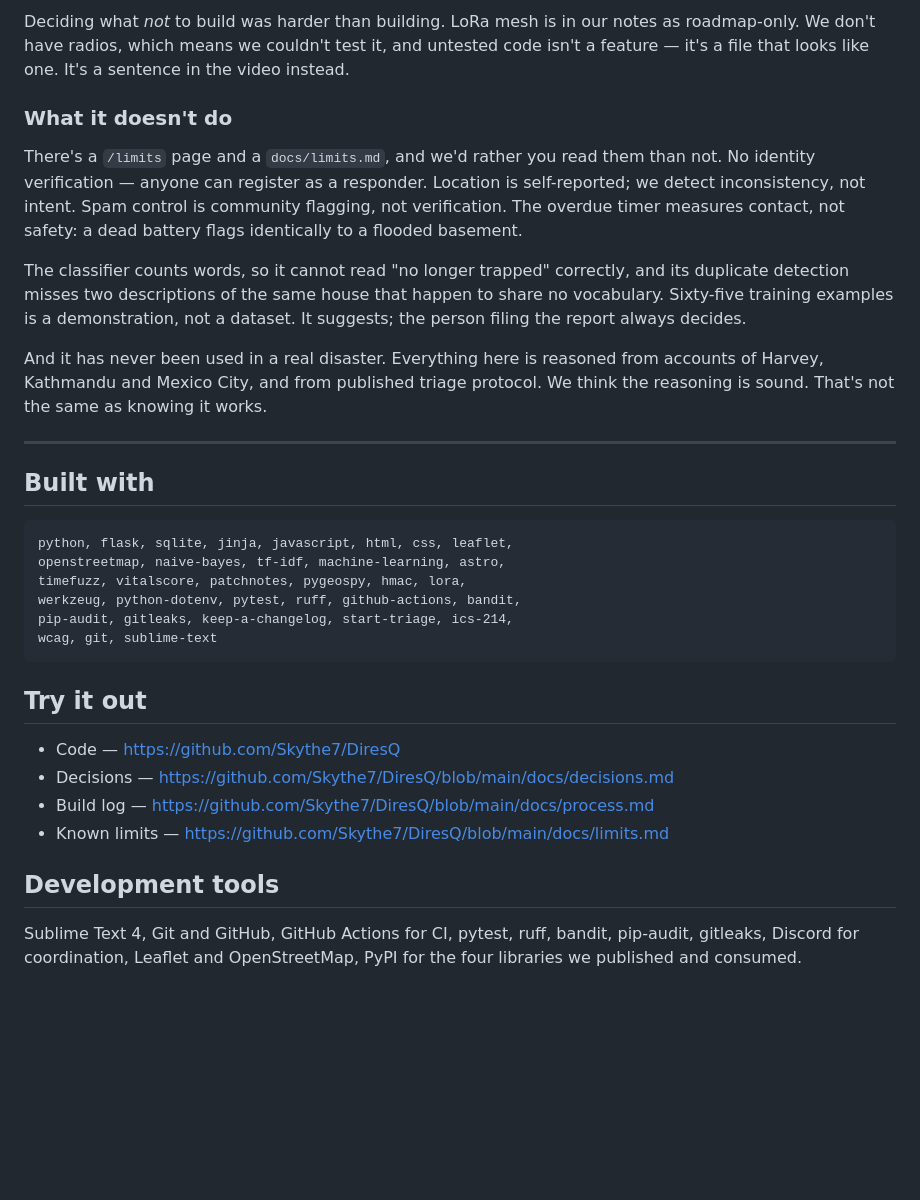
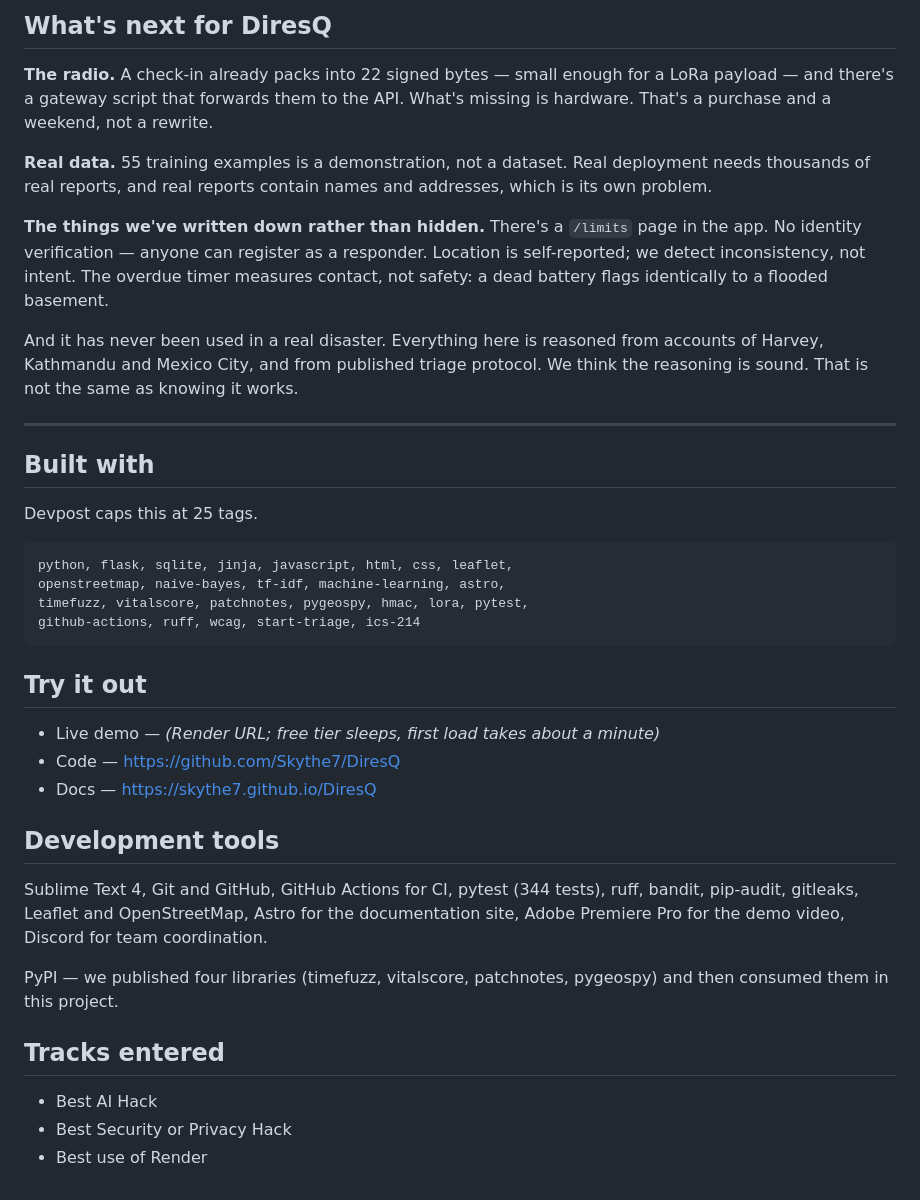
Before and after one commit to Londopy/DiresQ, a Markdown page: docs/devpost.md, the part around one of its changes. GitHub-like rendering; blank space fills up the shorter version.

````diff
--- a/docs/devpost.md
+++ b/docs/devpost.md
@@ -179,49 +104,45 @@ time on it.
 
-Deciding what *not* to build was harder than building. LoRa mesh is in our
-notes as roadmap-only. We don't have radios, which means we couldn't test it,
-and untested code isn't a feature — it's a file that looks like one. It's a
-sentence in the video instead.
+## What's next for DiresQ
 
-### What it doesn't do
+**The radio.** A check-in already packs into 22 signed bytes — small enough for a LoRa payload — and there's a gateway script that forwards them to the API. What's missing is hardware. That's a purchase and a weekend, not a rewrite.
 
-There's a `/limits` page and a `docs/limits.md`, and we'd rather you read them
-than not. No identity verification — anyone can register as a responder.
-Location is self-reported; we detect inconsistency, not intent. Spam control is
-community flagging, not verification. The overdue timer measures contact, not
-safety: a dead battery flags identically to a flooded basement.
+**Real data.** 55 training examples is a demonstration, not a dataset. Real deployment needs thousands of real reports, and real reports contain names and addresses, which is its own problem.
 
-The classifier counts words, so it cannot read "no longer trapped" correctly,
-and its duplicate detection misses two descriptions of the same house that
-happen to share no vocabulary. Sixty-five training examples is a demonstration,
-not a dataset. It suggests; the person filing the report always decides.
+**The things we've written down rather than hidden.** There's a `/limits` page in the app. No identity verification — anyone can register as a responder. Location is self-reported; we detect inconsistency, not intent. The overdue timer measures contact, not safety: a dead battery flags identically to a flooded basement.
 
-And it has never been used in a real disaster. Everything here is reasoned from
-accounts of Harvey, Kathmandu and Mexico City, and from published triage
-protocol. We think the reasoning is sound. That's not the same as knowing it
-works.
+And it has never been used in a real disaster. Everything here is reasoned from accounts of Harvey, Kathmandu and Mexico City, and from published triage protocol. We think the reasoning is sound. That is not the same as knowing it works.
 
 ---
 
 ## Built with
 
+Devpost caps this at 25 tags.
+
 ```
 python, flask, sqlite, jinja, javascript, html, css, leaflet,
 openstreetmap, naive-bayes, tf-idf, machine-learning, astro,
-timefuzz, vitalscore, patchnotes, pygeospy, hmac, lora,
-werkzeug, python-dotenv, pytest, ruff, github-actions, bandit,
-pip-audit, gitleaks, keep-a-changelog, start-triage, ics-214,
-wcag, git, sublime-text
+timefuzz, vitalscore, patchnotes, pygeospy, hmac, lora, pytest,
+github-actions, ruff, wcag, start-triage, ics-214
 ```
 
 ## Try it out
 
+- Live demo — *(Render URL; free tier sleeps, first load takes about a minute)*
 - Code — https://github.com/Skythe7/DiresQ
-- Decisions — https://github.com/Skythe7/DiresQ/blob/main/docs/decisions.md
-- Build log — https://github.com/Skythe7/DiresQ/blob/main/docs/process.md
-- Known limits — https://github.com/Skythe7/DiresQ/blob/main/docs/limits.md
+- Docs — https://skythe7.github.io/DiresQ
 
 ## Development tools
 
-Sublime Text 4, Git and GitHub, GitHub Actions for CI, pytest, ruff, bandit,
-pip-audit, gitleaks, Discord for coordination, Leaflet and OpenStreetMap,
-PyPI for the four libraries we published and consumed.
+Sublime Text 4, Git and GitHub, GitHub Actions for CI, pytest (344 tests),
+ruff, bandit, pip-audit, gitleaks, Leaflet and OpenStreetMap, Astro for the
+documentation site, Adobe Premiere Pro for the demo video, Discord for team
+coordination.
+
+PyPI — we published four libraries (timefuzz, vitalscore, patchnotes,
+pygeospy) and then consumed them in this project.
+
+## Tracks entered
+
+- Best AI Hack
+- Best Security or Privacy Hack
+- Best use of Render
````
Also changed, not shown: other parts of docs/devpost.md (+55 -130 lines).
